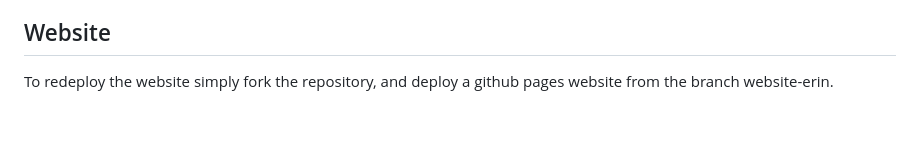
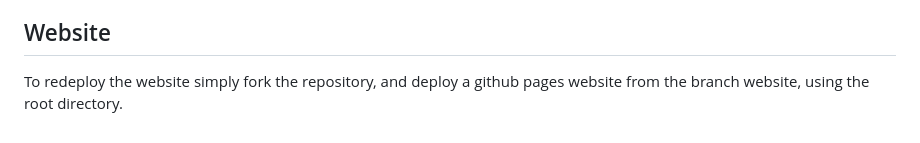
Before and after one commit to JWanderer73/UC-Application-Cost-Analysis, a Markdown page: README.md, the part around the change. Rendered like a GitHub page.

Commit message:
Update website redeployment instructions
Clarified instructions for redeploying the website.

```diff
--- a/README.md
+++ b/README.md
@@ -32,4 +32,4 @@ school_application_fee_prediction.ipynb: This notebook works with the UC applica
 AP_test_fee_prediction.ipynb: This notebook works with the AP test fee data found [here](https://www.totalregistration.net/AP-Exam-Registration-Service/Follow-The-Money-History-of-College-Board-Finances.php). This notebook creates a plot for the AP test fees over time, and the inflaiton adjusted fees. Additionally, it creates a linear regression model off it, and uses that to predict the fee cost for the next 5 years.
 
 ## Website
-To redeploy the website simply fork the repository, and deploy a github pages website from the branch website-erin.
+To redeploy the website simply fork the repository, and deploy a github pages website from the branch website, using the root directory.
```
